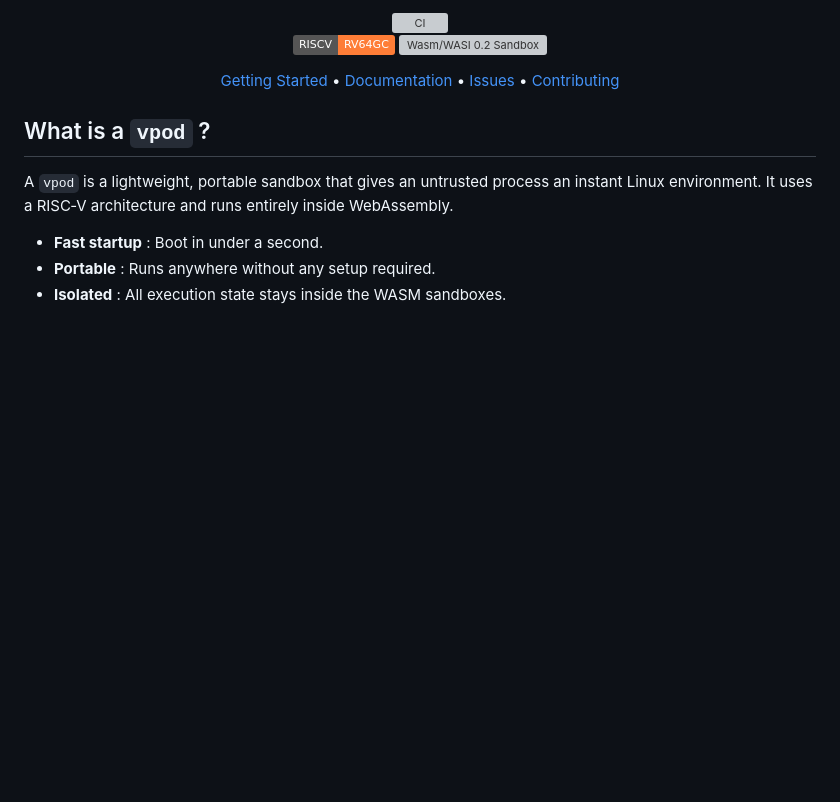
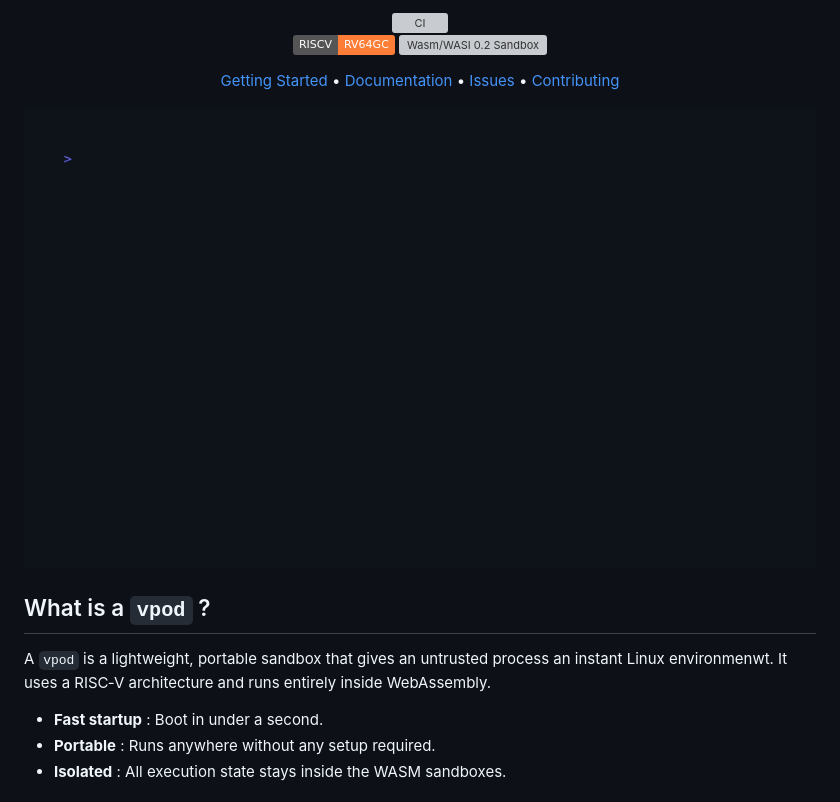
Before and after one commit to capsulerun/vpod, a Markdown page: README.md, the part around the change. GitHub-like rendering; pictures changed too: assets/demo.gif (added); badges without logos; blank space fills up the shorter version; grey boxes are pictures that could not be loaded.

Commit message:
include demo in README (#29)

```diff
--- a/README.md
+++ b/README.md
@@ -12,13 +12,12 @@
 
 [Getting Started](#getting-started) • [Documentation](#documentation) • [Issues](https://github.com/capsulerun/vpod/issues/new) • [Contributing](#contributing)
 
-
+![demo](assets/demo.gif)
 </div>
-
 
 ## What is a `vpod` ?
 
-A `vpod` is a lightweight, portable sandbox that gives an untrusted process an instant Linux environment. It uses a RISC‑V architecture and runs entirely inside WebAssembly.
+A `vpod` is a lightweight, portable sandbox that gives an untrusted process an instant Linux environmenwt. It uses a RISC‑V architecture and runs entirely inside WebAssembly.
 
 - **Fast startup** : Boot in under a second.
 - **Portable** : Runs anywhere without any setup required.
```
